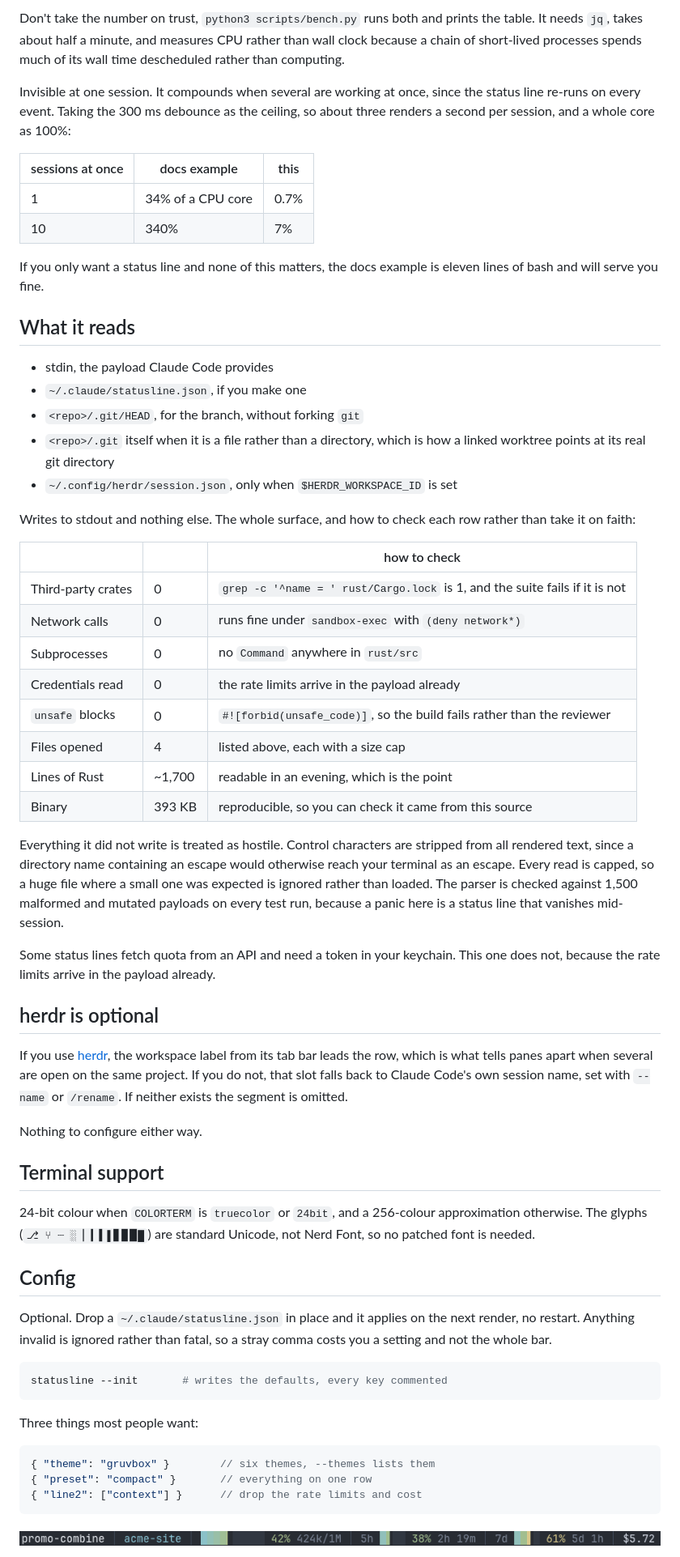
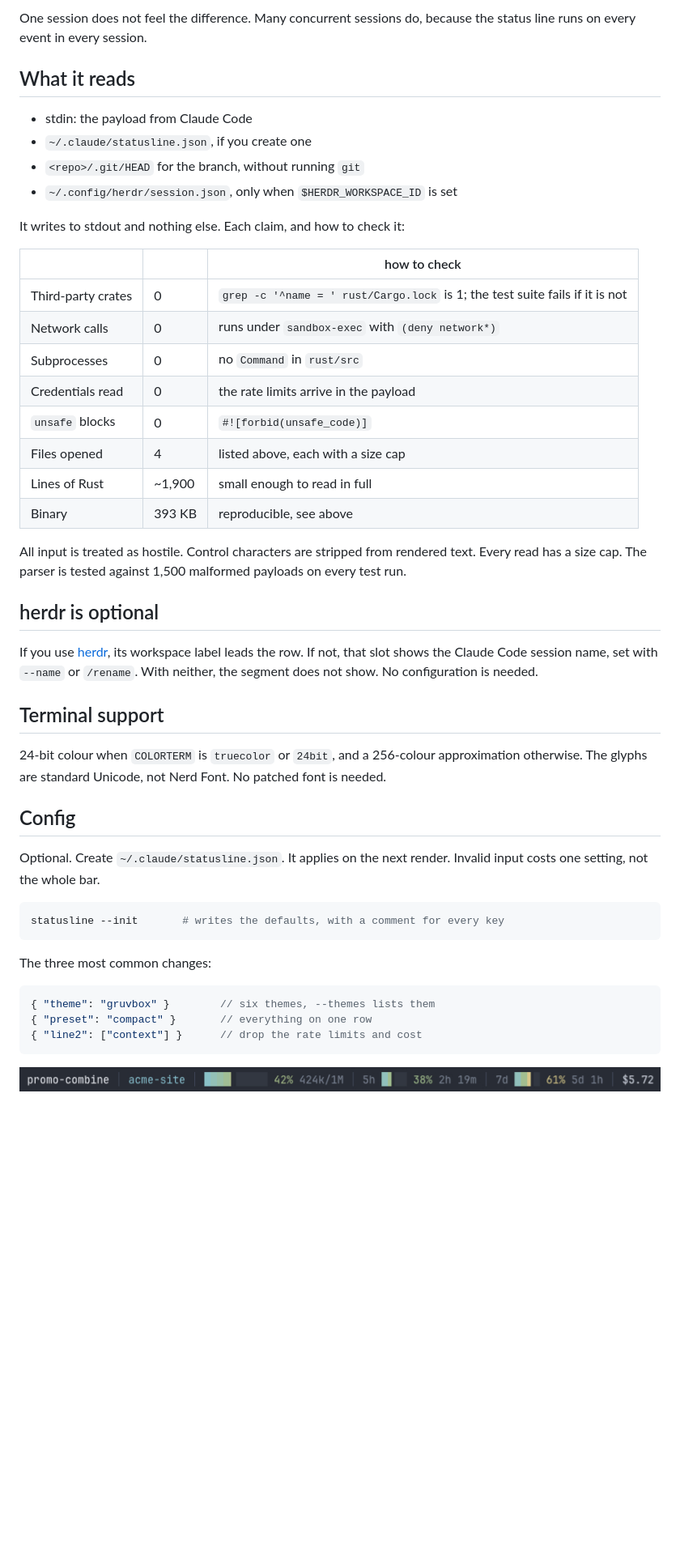
Before and after one commit to JordPlamondon/micro-claude-statusline, a Markdown page: README.md, the part around one of its changes. Shown at 81% size. GitHub-like rendering; pictures changed too: docs/compact.jpg (added), docs/compact.png (deleted); blank space fills up the shorter version.

````diff
--- a/README.md
+++ b/README.md
@@ -94,80 +65,45 @@ add fields. This parses the payload once.
 
-Don't take the number on trust, `python3 scripts/bench.py` runs both and prints
-the table. It needs `jq`, takes about half a minute, and measures CPU rather
-than wall clock because a chain of short-lived processes spends much of its
-wall time descheduled rather than computing.
-
-Invisible at one session. It compounds when several are working at once, since
-the status line re-runs on every event. Taking the 300 ms debounce as the
-ceiling, so about three renders a second per session, and a whole core as 100%:
-
-| sessions at once | docs example | this |
-|---|---|---|
-| 1 | 34% of a CPU core | 0.7% |
-| 10 | 340% | 7% |
-
-If you only want a status line and none of this matters, the docs example is
-eleven lines of bash and will serve you fine.
+One session does not feel the difference. Many concurrent sessions do, because the status line runs on every event in every session.
 
 ## What it reads
 
-- stdin, the payload Claude Code provides
-- `~/.claude/statusline.json`, if you make one
-- `<repo>/.git/HEAD`, for the branch, without forking `git`
-- `<repo>/.git` itself when it is a file rather than a directory, which is how
-  a linked worktree points at its real git directory
+- stdin: the payload from Claude Code
+- `~/.claude/statusline.json`, if you create one
+- `<repo>/.git/HEAD` for the branch, without running `git`
 - `~/.config/herdr/session.json`, only when `$HERDR_WORKSPACE_ID` is set
 
-Writes to stdout and nothing else. The whole surface, and how to check each row
-rather than take it on faith:
+It writes to stdout and nothing else. Each claim, and how to check it:
 
 | | | how to check |
 |---|---|---|
-| Third-party crates | 0 | `grep -c '^name = ' rust/Cargo.lock` is 1, and the suite fails if it is not |
-| Network calls | 0 | runs fine under `sandbox-exec` with `(deny network*)` |
-| Subprocesses | 0 | no `Command` anywhere in `rust/src` |
-| Credentials read | 0 | the rate limits arrive in the payload already |
-| `unsafe` blocks | 0 | `#![forbid(unsafe_code)]`, so the build fails rather than the reviewer |
+| Third-party crates | 0 | `grep -c '^name = ' rust/Cargo.lock` is 1; the test suite fails if it is not |
+| Network calls | 0 | runs under `sandbox-exec` with `(deny network*)` |
+| Subprocesses | 0 | no `Command` in `rust/src` |
+| Credentials read | 0 | the rate limits arrive in the payload |
+| `unsafe` blocks | 0 | `#![forbid(unsafe_code)]` |
 | Files opened | 4 | listed above, each with a size cap |
-| Lines of Rust | ~1,700 | readable in an evening, which is the point |
-| Binary | 393 KB | reproducible, so you can check it came from this source |
+| Lines of Rust | ~1,900 | small enough to read in full |
+| Binary | 393 KB | reproducible, see above |
 
-Everything it did not write is treated as hostile. Control characters are
-stripped from all rendered text, since a directory name containing an escape
-would otherwise reach your terminal as an escape. Every read is capped, so a
-huge file where a small one was expected is ignored rather than loaded. The
-parser is checked against 1,500 malformed and mutated payloads on every test
-run, because a panic here is a status line that vanishes mid-session.
-
-Some status lines fetch quota from an API and need a token in your keychain.
-This one does not, because the rate limits arrive in the payload already.
+All input is treated as hostile. Control characters are stripped from rendered text. Every read has a size cap. The parser is tested against 1,500 malformed payloads on every test run.
 
 ## herdr is optional
 
-If you use [herdr](https://herdr.dev), the workspace label from its tab bar
-leads the row, which is what tells panes apart when several are open on the same
-project. If you do not, that slot falls back to Claude Code's own session name,
-set with `--name` or `/rename`. If neither exists the segment is omitted.
-
-Nothing to configure either way.
+If you use [herdr](https://herdr.dev), its workspace label leads the row. If not, that slot shows the Claude Code session name, set with `--name` or `/rename`. With neither, the segment does not show. No configuration is needed.
 
 ## Terminal support
 
-24-bit colour when `COLORTERM` is `truecolor` or `24bit`, and a 256-colour
-approximation otherwise. The glyphs (`⎇ ⑂ ┈ ░ ▏▎▍▌▋▊▉█`) are standard Unicode,
-not Nerd Font, so no patched font is needed.
+24-bit colour when `COLORTERM` is `truecolor` or `24bit`, and a 256-colour approximation otherwise. The glyphs are standard Unicode, not Nerd Font. No patched font is needed.
 
 ## Config
 
-Optional. Drop a `~/.claude/statusline.json` in place and it applies on the next
-render, no restart. Anything invalid is ignored rather than fatal, so a stray
-comma costs you a setting and not the whole bar.
+Optional. Create `~/.claude/statusline.json`. It applies on the next render. Invalid input costs one setting, not the whole bar.
 
 ```sh
-statusline --init       # writes the defaults, every key commented
+statusline --init       # writes the defaults, with a comment for every key
 ```
 
-Three things most people want:
+The three most common changes:
 
 ```json
 { "theme": "gruvbox" }        // six themes, --themes lists them
@@ -175,5 +111,5 @@ Three things most people want:
 { "line2": ["context"] }      // drop the rate limits and cost
 ```
 
-![The compact layout, one row](docs/compact.png)
+![The compact layout, one row](docs/compact.jpg)
 
````
Also changed, not shown: other parts of README.md (+26 -68 lines), CONFIG.md (+1 -1 lines), docs/nord.jpg (added), docs/nord.png (deleted), 3 other files.
